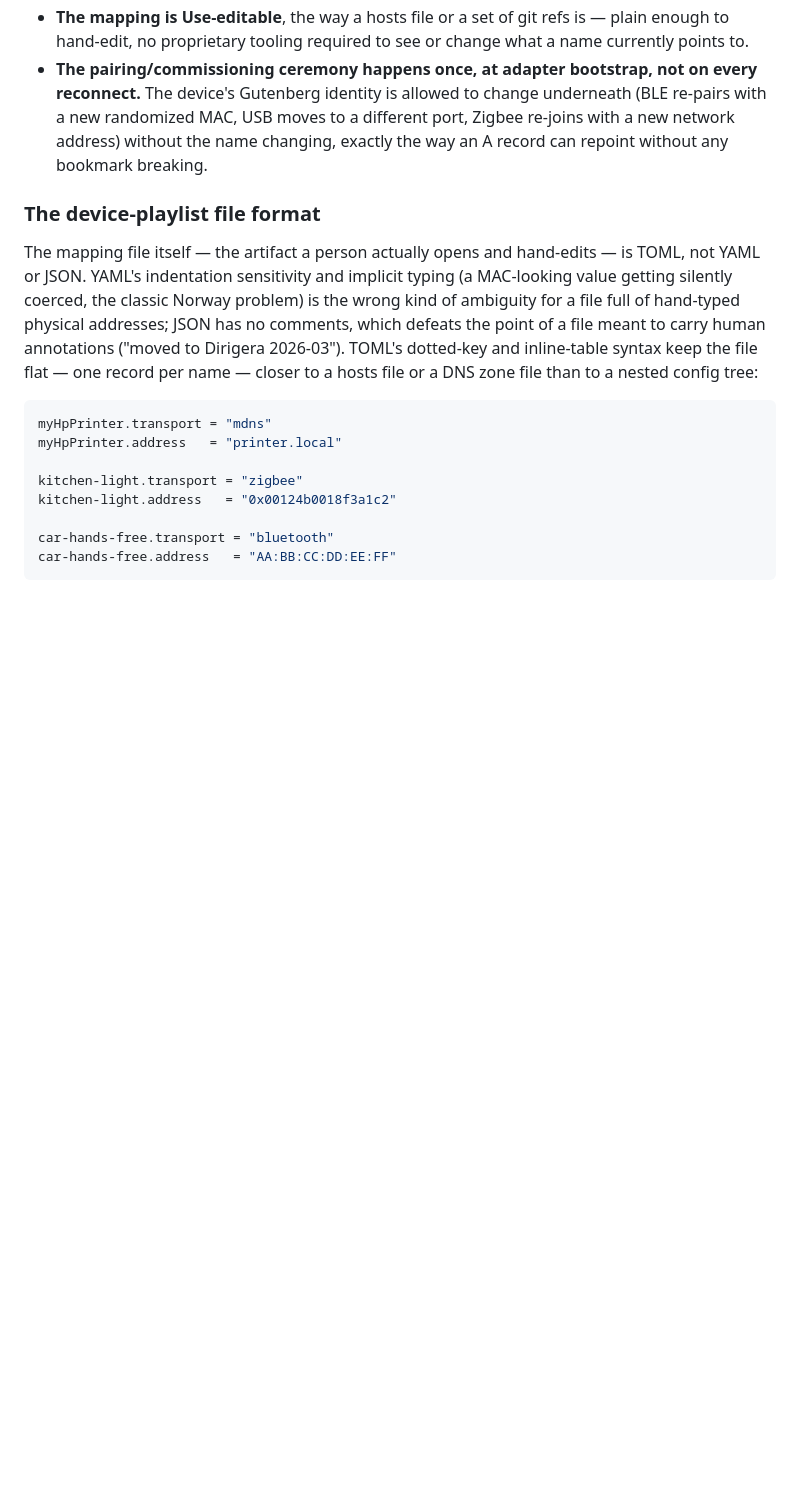
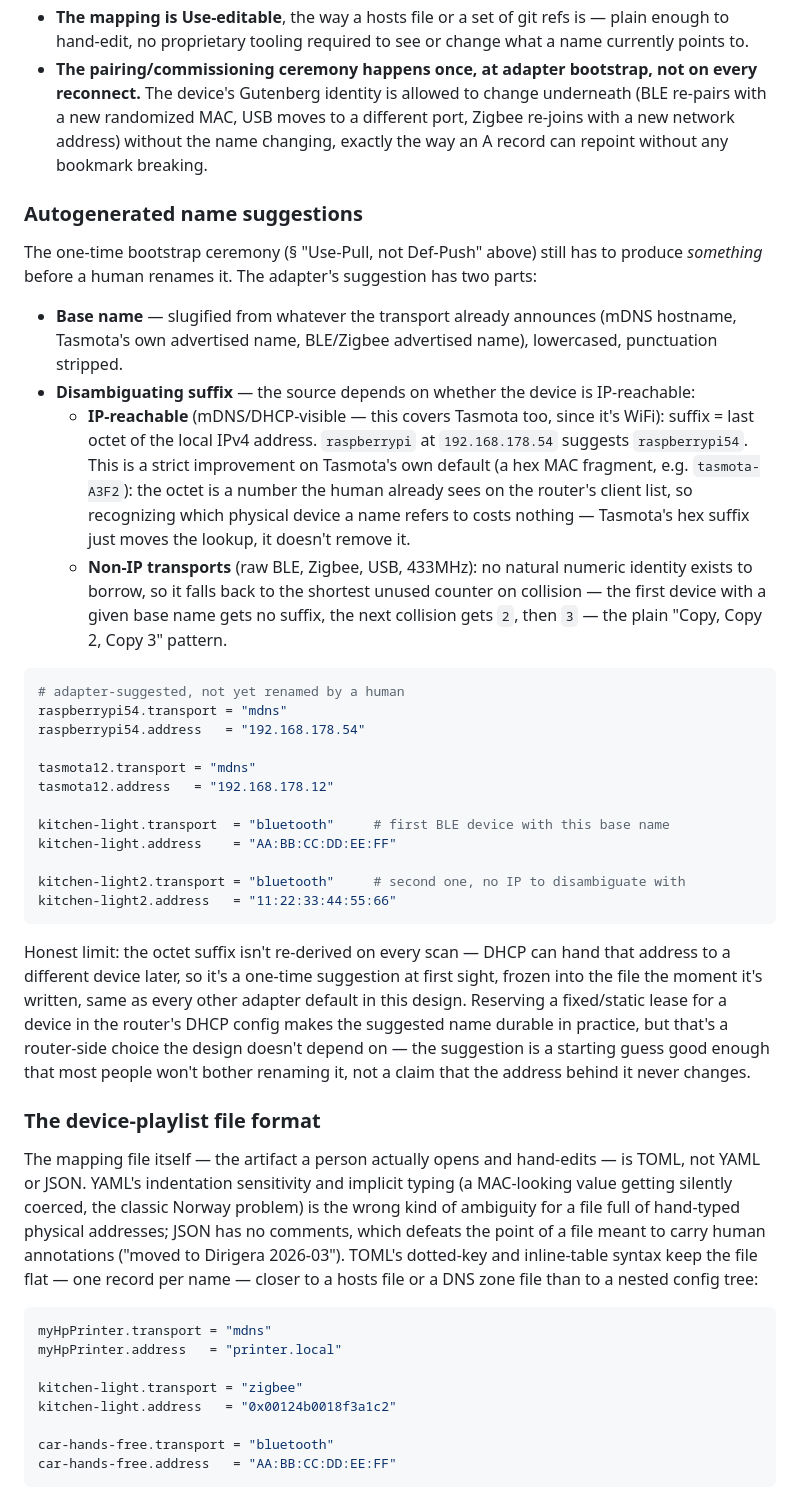
Before and after one commit to rinie/meterkast-dns, a Markdown page: README.md, the part around the change. Drawn GitHub-style; blank space fills up the shorter version.

Commit message:
Document autogenerated name suggestions for first-seen devices
Adds the bootstrap naming algorithm: slugified base name plus a
disambiguating suffix, sourced from the last IPv4 octet for IP-reachable
devices (an improvement on Tasmota's own hex-MAC-fragment default) and a
short incrementing counter for non-IP transports. Notes that a DHCP static
lease makes the suggestion durable, without making the design depend on it.

````diff
--- a/README.md
+++ b/README.md
@@ -141,6 +141,54 @@ different transport — without touching anything that queries the name.
   name changing, exactly the way an A record can repoint without any
   bookmark breaking.
 
+### Autogenerated name suggestions
+
+The one-time bootstrap ceremony (§ "Use-Pull, not Def-Push" above) still has
+to produce *something* before a human renames it. The adapter's suggestion
+has two parts:
+
+- **Base name** — slugified from whatever the transport already announces
+  (mDNS hostname, Tasmota's own advertised name, BLE/Zigbee advertised name),
+  lowercased, punctuation stripped.
+- **Disambiguating suffix** — the source depends on whether the device is
+  IP-reachable:
+  - **IP-reachable** (mDNS/DHCP-visible — this covers Tasmota too, since it's
+    WiFi): suffix = last octet of the local IPv4 address. `raspberrypi` at
+    `192.168.178.54` suggests `raspberrypi54`. This is a strict improvement
+    on Tasmota's own default (a hex MAC fragment, e.g. `tasmota-A3F2`): the
+    octet is a number the human already sees on the router's client list, so
+    recognizing which physical device a name refers to costs nothing —
+    Tasmota's hex suffix just moves the lookup, it doesn't remove it.
+  - **Non-IP transports** (raw BLE, Zigbee, USB, 433MHz): no natural numeric
+    identity exists to borrow, so it falls back to the shortest unused
+    counter on collision — the first device with a given base name gets no
+    suffix, the next collision gets `2`, then `3` — the plain
+    "Copy, Copy 2, Copy 3" pattern.
+
+```toml
+# adapter-suggested, not yet renamed by a human
+raspberrypi54.transport = "mdns"
+raspberrypi54.address   = "192.168.178.54"
+
+tasmota12.transport = "mdns"
+tasmota12.address   = "192.168.178.12"
+
+kitchen-light.transport  = "bluetooth"     # first BLE device with this base name
+kitchen-light.address    = "AA:BB:CC:DD:EE:FF"
+
+kitchen-light2.transport = "bluetooth"     # second one, no IP to disambiguate with
+kitchen-light2.address   = "11:22:33:44:55:66"
+```
+
+Honest limit: the octet suffix isn't re-derived on every scan — DHCP can
+hand that address to a different device later, so it's a one-time suggestion
+at first sight, frozen into the file the moment it's written, same as every
+other adapter default in this design. Reserving a fixed/static lease for a
+device in the router's DHCP config makes the suggested name durable in
+practice, but that's a router-side choice the design doesn't depend on —
+the suggestion is a starting guess good enough that most people won't bother
+renaming it, not a claim that the address behind it never changes.
+
 ### The device-playlist file format
 
 The mapping file itself — the artifact a person actually opens and hand-edits
````
